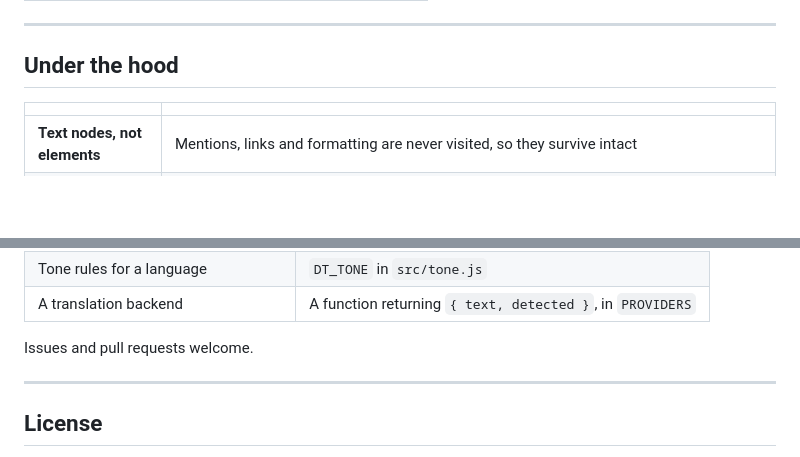
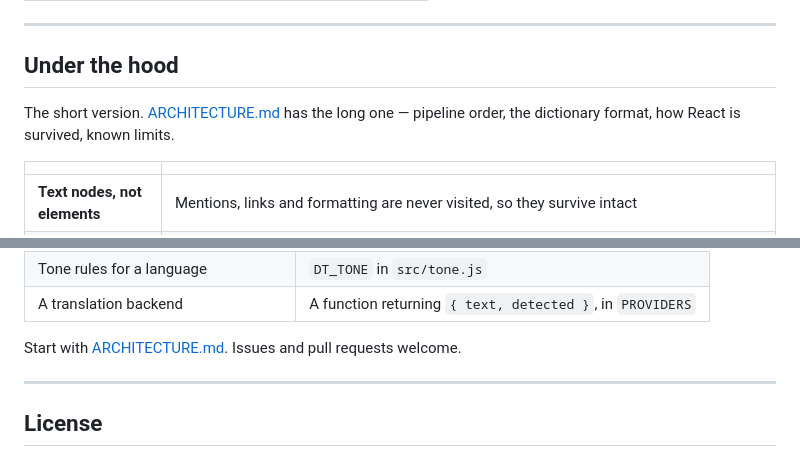
Before and after one commit to mosfick21/translator-for-discord, a Markdown page: README.md, 2 parts joined by grey strips. Drawn GitHub-style; blank space fills up the shorter version.

```diff
--- a/README.md
+++ b/README.md
@@ -160,6 +160,9 @@ Open the popup while you are in the channel you care about and pick one:
 
 ## Under the hood
 
+The short version. [ARCHITECTURE.md](ARCHITECTURE.md) has the long one —
+pipeline order, the dictionary format, how React is survived, known limits.
+
 | | |
 |---|---|
 | **Text nodes, not elements** | Mentions, links and formatting are never visited, so they survive intact |
@@ -228,7 +231,7 @@ untouched.
 | Tone rules for a language | `DT_TONE` in `src/tone.js` |
 | A translation backend | A function returning `{ text, detected }`, in `PROVIDERS` |
 
-Issues and pull requests welcome.
+Start with [ARCHITECTURE.md](ARCHITECTURE.md). Issues and pull requests welcome.
 
 ---
 
```
Also changed, not shown: ARCHITECTURE.md (added, +284 -0 lines).
